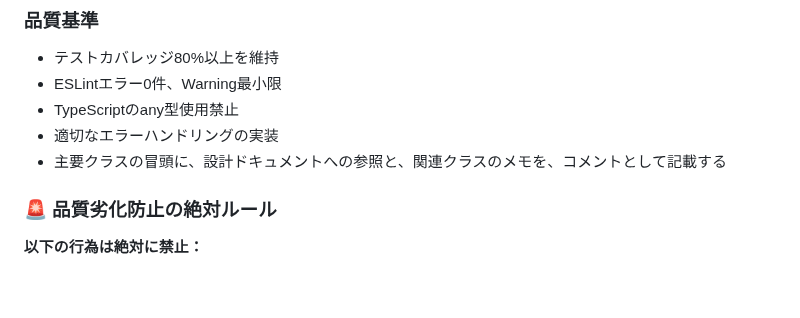
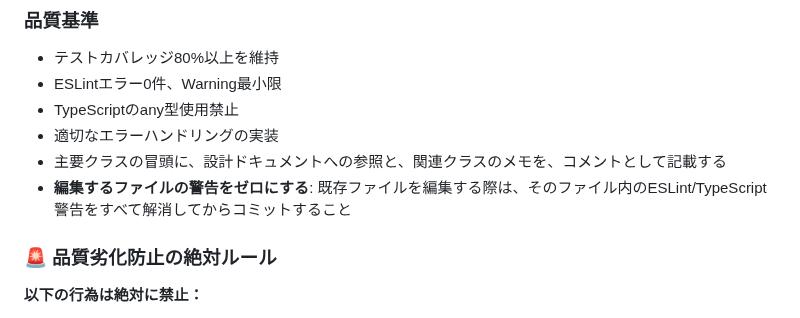
Before and after one commit to denof-inc/sokubutsu2, a Markdown page: CLAUDE.md, the part around the change. Rendered like a GitHub page; blank space fills up the shorter version.

Commit message:
docs: 編集ファイルの警告ゼロルールを品質基準に追加
- 既存ファイルを編集する際は、そのファイル内の全警告を解消する
- コードベース全体の品質を段階的に向上させるための標準ルール

```diff
--- a/CLAUDE.md
+++ b/CLAUDE.md
@@ -44,6 +44,7 @@
 - TypeScriptのany型使用禁止
 - 適切なエラーハンドリングの実装
 - 主要クラスの冒頭に、設計ドキュメントへの参照と、関連クラスのメモを、コメントとして記載する
+- **編集するファイルの警告をゼロにする**: 既存ファイルを編集する際は、そのファイル内のESLint/TypeScript警告をすべて解消してからコミットすること
 
 ### 🚨 品質劣化防止の絶対ルール
 
```
